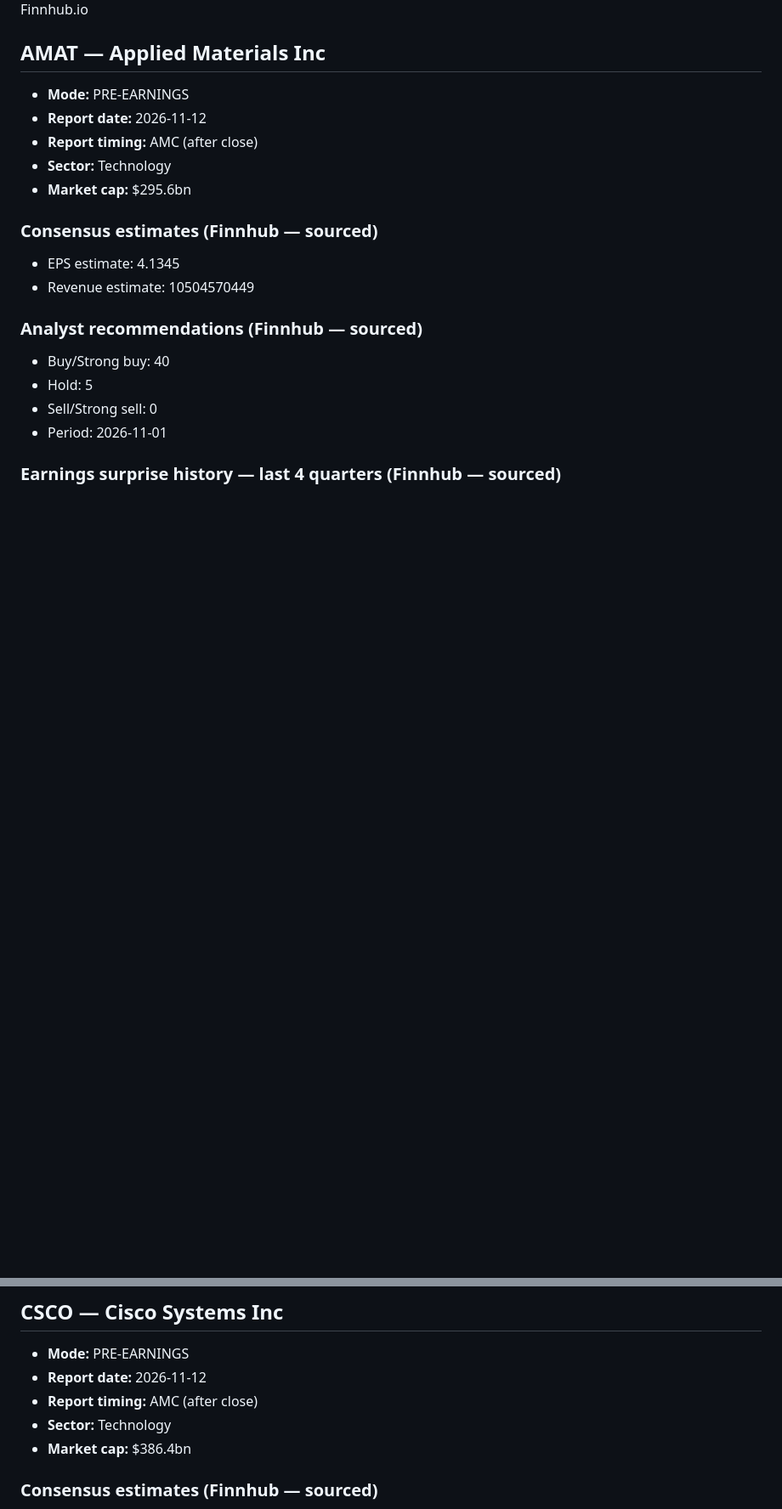
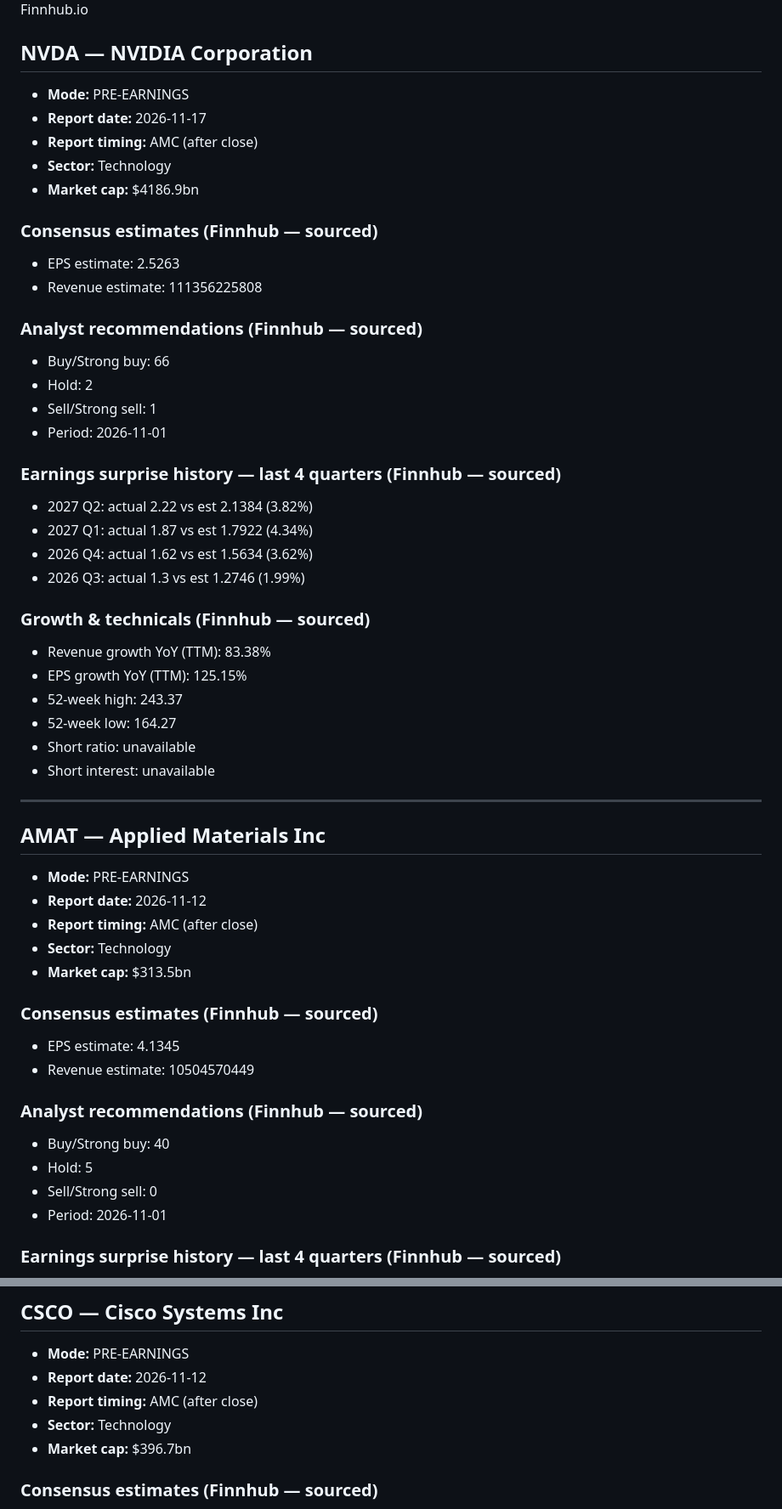
Before and after one commit to harryimposter/shark-tank, a Markdown page: earnings_data.md, 2 parts joined by grey strips. Shown at 85% size. GitHub-like rendering; blank space fills up the shorter version.

```diff
--- a/earnings_data.md
+++ b/earnings_data.md
@@ -5,12 +5,45 @@ Post-earnings window: 2026-11-08 to 2026-11-11
 Universe: large cap (>$10bn) · US + Korea · Tech / Financials / Industrials / Utilities
 Source: Finnhub.io
+
+## NVDA — NVIDIA Corporation
+- **Mode:** PRE-EARNINGS
+- **Report date:** 2026-11-17
+- **Report timing:** AMC (after close)
+- **Sector:** Technology
+- **Market cap:** $4186.9bn
+
+### Consensus estimates (Finnhub — sourced)
+- EPS estimate:     2.5263
+- Revenue estimate: 111356225808
+
+### Analyst recommendations (Finnhub — sourced)
+- Buy/Strong buy: 66
+- Hold:           2
+- Sell/Strong sell: 1
+- Period:         2026-11-01
+
+### Earnings surprise history — last 4 quarters (Finnhub — sourced)
+- 2027 Q2: actual 2.22 vs est 2.1384 (3.82%)
+- 2027 Q1: actual 1.87 vs est 1.7922 (4.34%)
+- 2026 Q4: actual 1.62 vs est 1.5634 (3.62%)
+- 2026 Q3: actual 1.3 vs est 1.2746 (1.99%)
+
+### Growth & technicals (Finnhub — sourced)
+- Revenue growth YoY (TTM): 83.38%
+- EPS growth YoY (TTM):     125.15%
+- 52-week high:             243.37
+- 52-week low:              164.27
+- Short ratio:              unavailable
+- Short interest:           unavailable
+
+---
 
 ## AMAT — Applied Materials Inc
 - **Mode:** PRE-EARNINGS
 - **Report date:** 2026-11-12
 - **Report timing:** AMC (after close)
 - **Sector:** Technology
-- **Market cap:** $295.6bn
+- **Market cap:** $313.5bn
 
 ### Consensus estimates (Finnhub — sourced)
 - EPS estimate:     4.1345
@@ -74,7 +107,7 @@ Source: Finnhub.io
 - **Report date:** 2026-11-12
 - **Report timing:** AMC (after close)
 - **Sector:** Technology
-- **Market cap:** $386.4bn
+- **Market cap:** $396.7bn
 
 ### Consensus estimates (Finnhub — sourced)
 - EPS estimate:     1.3514
```
Also changed, not shown: other parts of earnings_data.md (+50 -50 lines).
